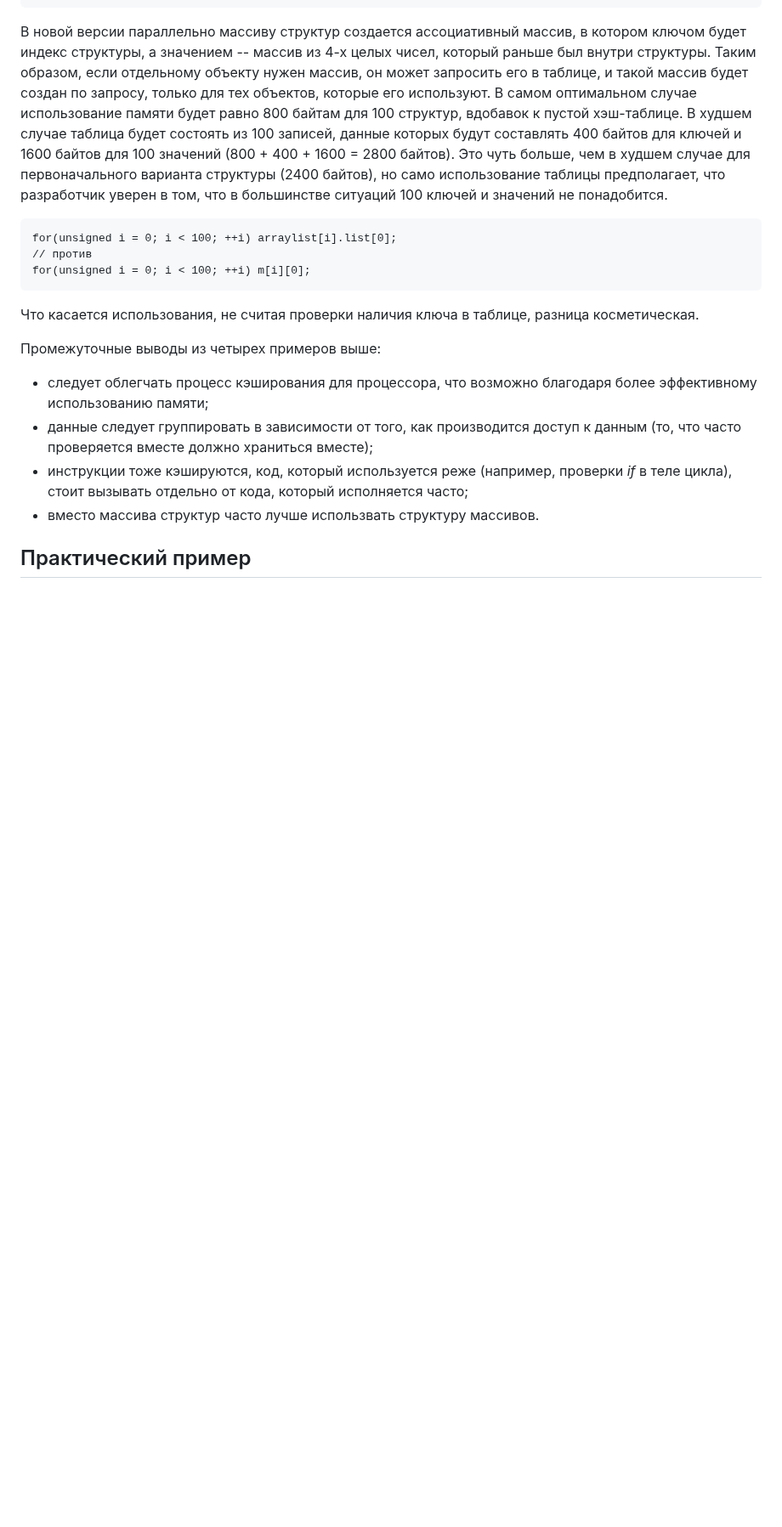
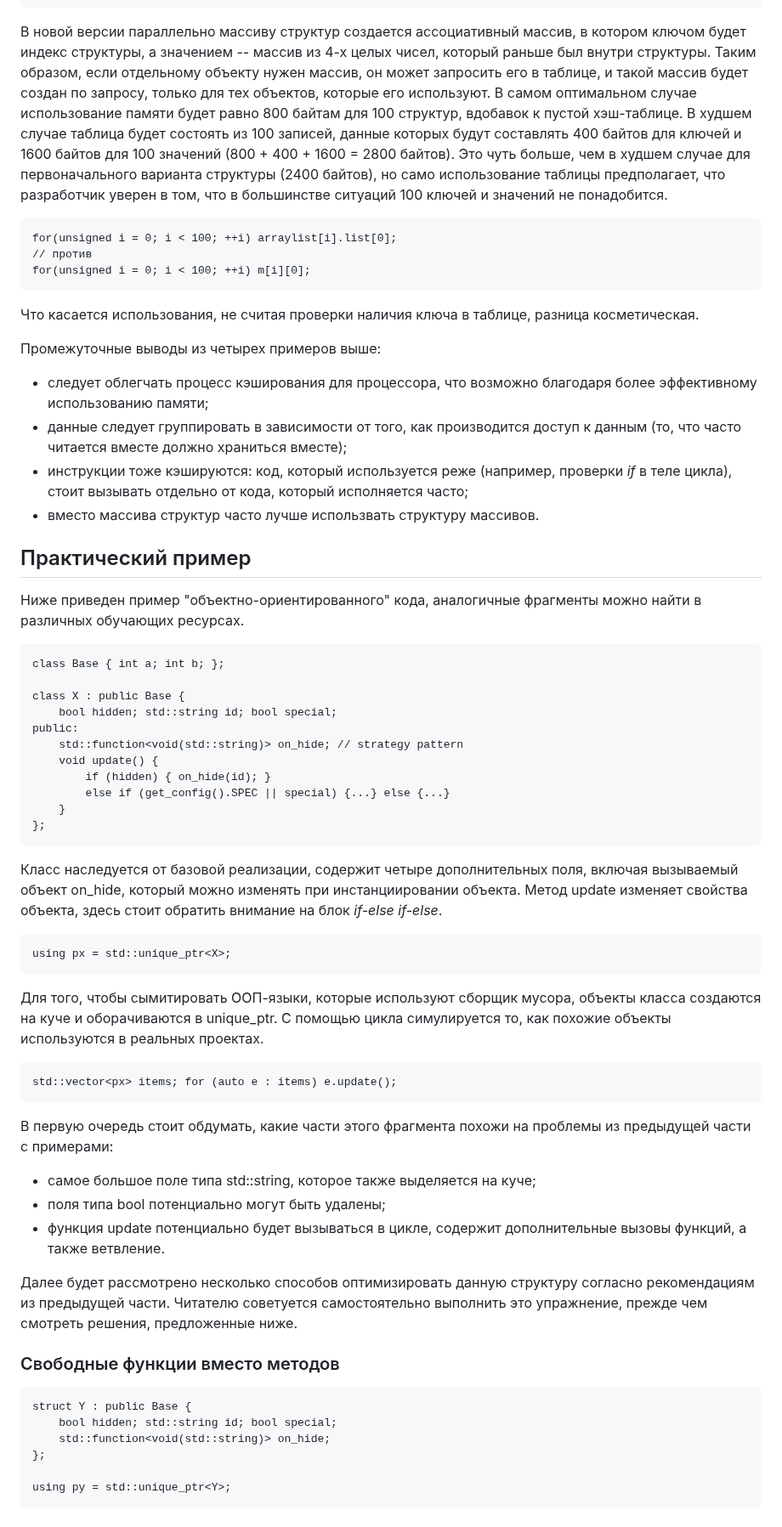
Before and after one commit to AbsoluteVirtue/fcim_poo_21.6, a Markdown page: lec14.md, the part around the change. Shown at 85% size. GitHub-like rendering; blank space fills up the shorter version.

Commit message:
фиксы

```diff
--- a/lec14.md
+++ b/lec14.md
@@ -164,7 +164,39 @@
 
 Промежуточные выводы из четырех примеров выше:
 - следует облегчать процесс кэширования для процессора, что возможно благодаря более эффективному использованию памяти;
-- данные следует группировать в зависимости от того, как производится доступ к данным (то, что часто проверяется вместе должно храниться вместе);
-- инструкции тоже кэшируются, код, который используется реже (например, проверки *if* в теле цикла), стоит вызывать отдельно от кода, который исполняется часто;
+- данные следует группировать в зависимости от того, как производится доступ к данным (то, что часто читается вместе должно храниться вместе);
+- инструкции тоже кэшируются: код, который используется реже (например, проверки *if* в теле цикла), стоит вызывать отдельно от кода, который исполняется часто;
 - вместо массива структур часто лучше использвать структуру массивов.
 ## Практический пример
+Ниже приведен пример "объектно-ориентированного" кода, аналогичные фрагменты можно найти в различных обучающих ресурсах.
+
+    class Base { int a; int b; };
+
+    class X : public Base {
+        bool hidden; std::string id; bool special;
+    public:
+        std::function<void(std::string)> on_hide; // strategy pattern
+        void update() {
+            if (hidden) { on_hide(id); }
+            else if (get_config().SPEC || special) {...} else {...}
+        }
+    };
+Класс наследуется от базовой реализации, содержит четыре дополнительных поля, включая вызываемый объект on_hide, который можно изменять при инстанциировании объекта. Метод update изменяет свойства объекта, здесь стоит обратить внимание на блок *if-else if-else*.
+
+    using px = std::unique_ptr<X>;
+Для того, чтобы сымитировать ООП-языки, которые используют сборщик мусора, объекты класса создаются на куче и оборачиваются в unique_ptr. С помощью цикла симулируется то, как похожие объекты используются в реальных проектах.
+
+    std::vector<px> items; for (auto e : items) e.update();
+В первую очередь стоит обдумать, какие части этого фрагмента похожи на проблемы из предыдущей части с примерами:
+- самое большое поле типа std::string, которое также выделяется на куче;
+- поля типа bool потенциально могут быть удалены;
+- функция update потенциально будет вызываться в цикле, содержит дополнительные вызовы функций, а также ветвление.
+
+Далее будет рассмотрено несколько способов оптимизировать данную структуру согласно рекомендациям из предыдущей части. Читателю советуется самостоятельно выполнить это упражнение, прежде чем смотреть решения, предложенные ниже.
+### Свободные функции вместо методов
+    struct Y : public Base {
+        bool hidden; std::string id; bool special;
+        std::function<void(std::string)> on_hide;
+    };
+
+    using py = std::unique_ptr<Y>;
```
